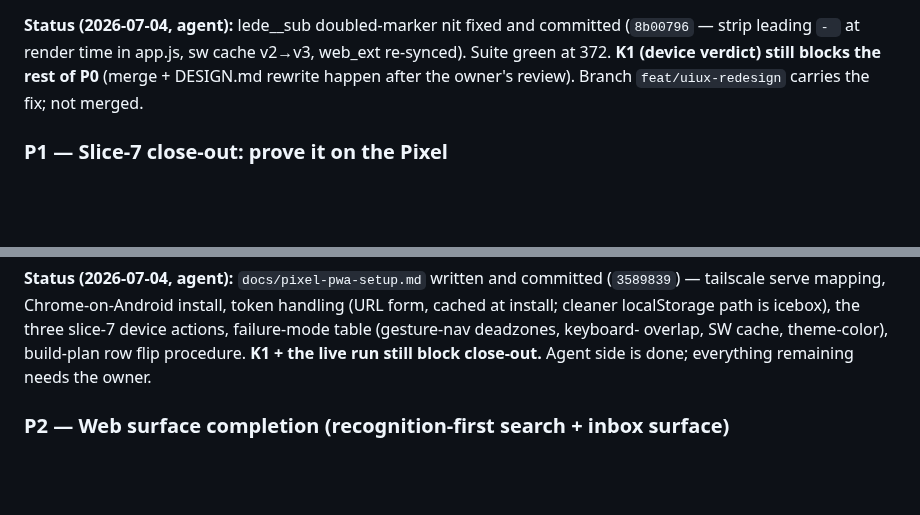
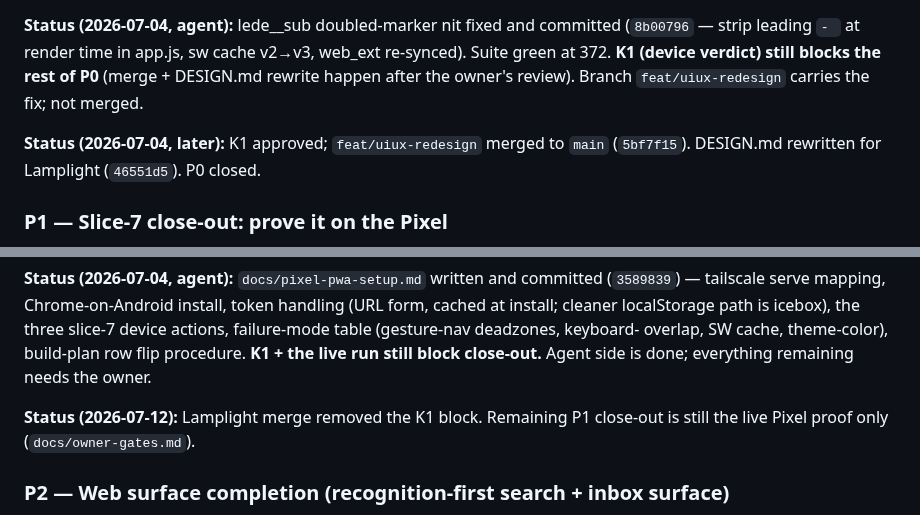
Before and after one commit to asmartin-ai/pkms, a Markdown page: docs/delegation-roadmap.md, 2 parts joined by grey strips. GitHub-like rendering; blank space fills up the shorter version.

```diff
--- a/docs/delegation-roadmap.md
+++ b/docs/delegation-roadmap.md
@@ -195,6 +191,9 @@ re-synced). Suite green at 372. **K1 (device verdict) still blocks the rest of P
 (merge + DESIGN.md rewrite happen after the owner's review). Branch `feat/uiux-redesign`
 carries the fix; not merged.
 
+**Status (2026-07-04, later):** K1 approved; `feat/uiux-redesign` merged to `main`
+(`5bf7f15`). DESIGN.md rewritten for Lamplight (`46551d5`). P0 closed.
+
 ### P1 — Slice-7 close-out: prove it on the Pixel
 ⏱ medium sitting · depends: P0 merged · branch `feat/pixel-proof`
 ▶ Write `docs/pixel-pwa-setup.md`: exact steps for the owner — tailscale serve
@@ -216,6 +215,9 @@ landed; `build-plan.md` slice-7 row flipped to ✓ with a dated note.
 slice-7 device actions, failure-mode table (gesture-nav deadzones, keyboard-
 overlap, SW cache, theme-color), build-plan row flip procedure. **K1 + the live
 run still block close-out.** Agent side is done; everything remaining needs the owner.
+
+**Status (2026-07-12):** Lamplight merge removed the K1 block. Remaining P1
+close-out is still the live Pixel proof only (`docs/owner-gates.md`).
 
 ### P2 — Web surface completion (recognition-first search + inbox surface)
 ⏱ one heavy sitting · depends: P0 · branch `feat/web-surfaces`
```
Also changed, not shown: other parts of docs/delegation-roadmap.md (+20 -14 lines), DESIGN.md (+6 -5 lines), 1 other file.
